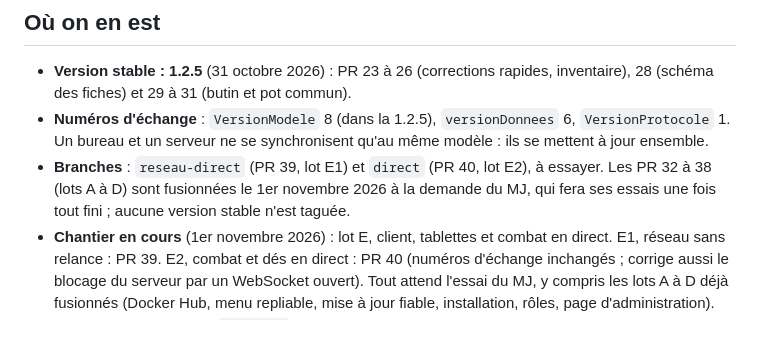
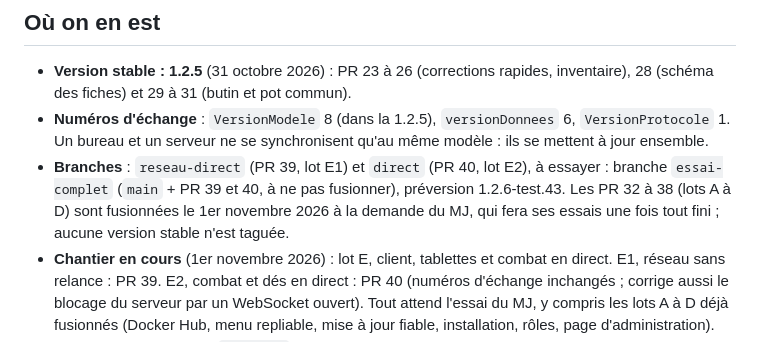
Before and after one commit to Tchyze/COF_DM, a Markdown page: SUIVI.md, the part around the change. Drawn GitHub-style.

Commit message:
SUIVI : branche d'essai et préversion 1.2.6-test.43
Co-Authored-By: Claude Opus 5.5 <noreply@anthropic.com>

```diff
--- a/SUIVI.md
+++ b/SUIVI.md
@@ -8,7 +8,7 @@ Dernière mise à jour : 31 octobre 2026 (version 1.2.5 ; chantier « installati
 
 - **Version stable : 1.2.5** (31 octobre 2026) : PR 23 à 26 (corrections rapides, inventaire), 28 (schéma des fiches) et 29 à 31 (butin et pot commun).
 - **Numéros d'échange** : `VersionModele` 8 (dans la 1.2.5), `versionDonnees` 6, `VersionProtocole` 1. Un bureau et un serveur ne se synchronisent qu'au même modèle : ils se mettent à jour ensemble.
-- **Branches** : `reseau-direct` (PR 39, lot E1) et `direct` (PR 40, lot E2), à essayer. Les PR 32 à 38 (lots A à D) sont fusionnées le 1er novembre 2026 à la demande du MJ, qui fera ses essais une fois tout fini ; aucune version stable n'est taguée.
+- **Branches** : `reseau-direct` (PR 39, lot E1) et `direct` (PR 40, lot E2), à essayer : branche `essai-complet` (`main` + PR 39 et 40, à ne pas fusionner), préversion 1.2.6-test.43. Les PR 32 à 38 (lots A à D) sont fusionnées le 1er novembre 2026 à la demande du MJ, qui fera ses essais une fois tout fini ; aucune version stable n'est taguée.
 - **Chantier en cours** (1er novembre 2026) : lot E, client, tablettes et combat en direct. E1, réseau sans relance : PR 39. E2, combat et dés en direct : PR 40 (numéros d'échange inchangés ; corrige aussi le blocage du serveur par un WebSocket ouvert). Tout attend l'essai du MJ, y compris les lots A à D déjà fusionnés (Docker Hub, menu repliable, mise à jour fiable, installation, rôles, page d'administration).
 - **Le serveur du MJ** : voir `LOCAL.md` (hors dépôt).
 - **Fusion de tracker_COF** : terminée. Le dépôt tracker_COF n'évolue plus.
```
